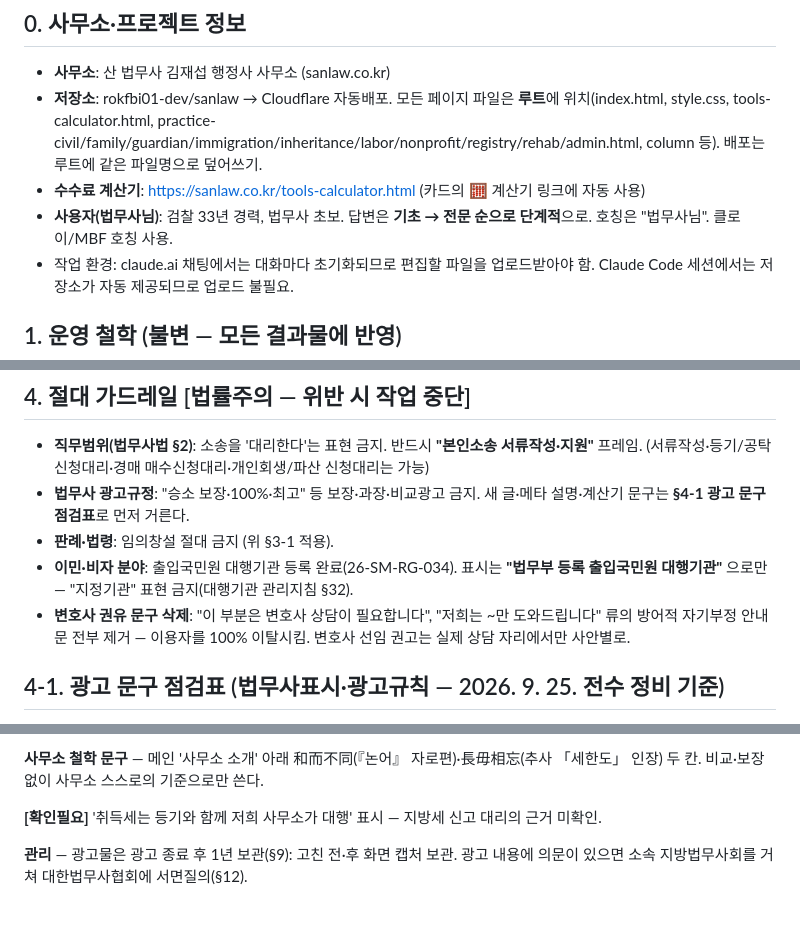
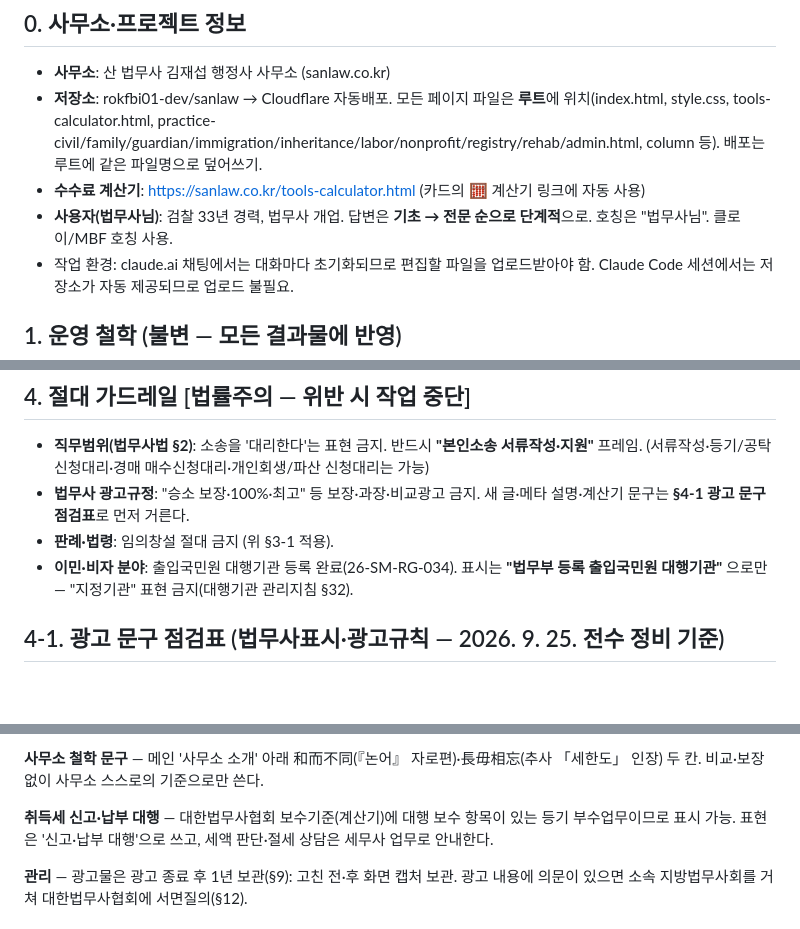
Before and after one commit to rokfbi01-dev/sanlaw, a Markdown page: CLAUDE.md, 3 parts joined by grey strips. GitHub-like rendering; blank space fills up the shorter version.

```diff
--- a/CLAUDE.md
+++ b/CLAUDE.md
@@ -5,7 +5,7 @@
 - **사무소**: 산 법무사 김재섭 행정사 사무소 (sanlaw.co.kr)
 - **저장소**: rokfbi01-dev/sanlaw → Cloudflare 자동배포. 모든 페이지 파일은 **루트**에 위치(index.html, style.css, tools-calculator.html, practice-civil/family/guardian/immigration/inheritance/labor/nonprofit/registry/rehab/admin.html, column 등). 배포는 루트에 같은 파일명으로 덮어쓰기.
 - **수수료 계산기**: https://sanlaw.co.kr/tools-calculator.html (카드의 🧮 계산기 링크에 자동 사용)
-- **사용자(법무사님)**: 검찰 33년 경력, 법무사 초보. 답변은 **기초 → 전문 순으로 단계적**으로. 호칭은 "법무사님". 클로이/MBF 호칭 사용.
+- **사용자(법무사님)**: 검찰 33년 경력, 법무사 개업. 답변은 **기초 → 전문 순으로 단계적**으로. 호칭은 "법무사님". 클로이/MBF 호칭 사용.
 - 작업 환경: claude.ai 채팅에서는 대화마다 초기화되므로 편집할 파일을 업로드받아야 함. Claude Code 세션에서는 저장소가 자동 제공되므로 업로드 불필요.
 
 ## 1. 운영 철학 (불변 — 모든 결과물에 반영)
@@ -54,7 +54,6 @@
 - **법무사 광고규정**: "승소 보장·100%·최고" 등 보장·과장·비교광고 금지. 새 글·메타 설명·계산기 문구는 **§4-1 광고 문구 점검표**로 먼저 거른다.
 - **판례·법령**: 임의창설 절대 금지 (위 §3-1 적용).
 - **이민·비자 분야**: 출입국민원 대행기관 등록 완료(26-SM-RG-034). 표시는 **"법무부 등록 출입국민원 대행기관"** 으로만 — "지정기관" 표현 금지(대행기관 관리지침 §32).
-- **변호사 권유 문구 삭제**: "이 부분은 변호사 상담이 필요합니다", "저희는 ~만 도와드립니다" 류의 방어적 자기부정 안내문 전부 제거 — 이용자를 100% 이탈시킴. 변호사 선임 권고는 실제 상담 자리에서만 사안별로.
 
 ## 4-1. 광고 문구 점검표 (법무사표시·광고규칙 — 2026. 9. 25. 전수 정비 기준)
 
@@ -80,7 +79,7 @@
 
 **사무소 철학 문구** — 메인 '사무소 소개' 아래 和而不同(『논어』 자로편)·長毋相忘(추사 「세한도」 인장) 두 칸. 비교·보장 없이 사무소 스스로의 기준으로만 쓴다.
 
-**[확인필요]** '취득세는 등기와 함께 저희 사무소가 대행' 표시 — 지방세 신고 대리의 근거 미확인.
+**취득세 신고·납부 대행** — 대한법무사협회 보수기준(계산기)에 대행 보수 항목이 있는 등기 부수업무이므로 표시 가능. 표현은 '신고·납부 대행'으로 쓰고, 세액 판단·절세 상담은 세무사 업무로 안내한다.
 
 **관리** — 광고물은 광고 종료 후 1년 보관(§9): 고친 전·후 화면 캡처 보관. 광고 내용에 의문이 있으면 소속 지방법무사회를 거쳐 대한법무사협회에 서면질의(§12).
 
```
